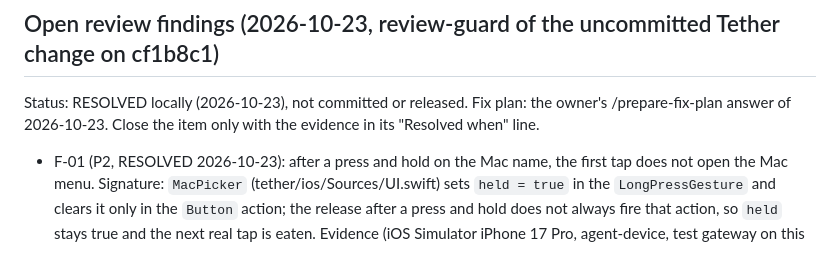
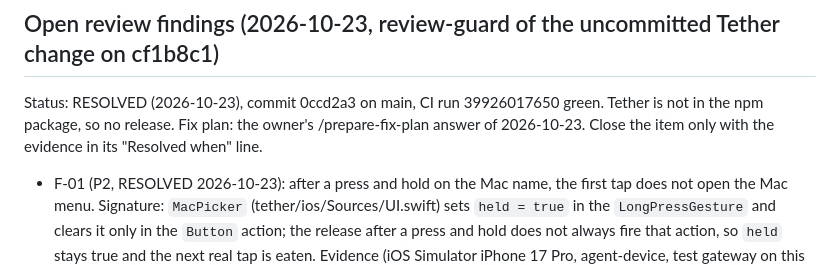
Before and after one commit to furkancak1r/dsh-composer-plus, a Markdown page: IMPLEMENTATION_PLAN.md, the part around the change. Drawn GitHub-style.

Commit message:
Plan kaydında F-01'i commit ve CI kanıtıyla kapat

```diff
--- a/IMPLEMENTATION_PLAN.md
+++ b/IMPLEMENTATION_PLAN.md
@@ -629,6 +629,6 @@ Fix: `wakeWithContinue(agent)` in index.js puts a second marker at the queue hea
 Last checkpoint (2026-10-22): `test/continue-host.test.mjs` and `test/resume-restart.test.mjs` red on 8befdda (queued message claimed), green now. New `test/browser-continue-queue.mjs` (fake model, one queued message, Stop, ▶): red on 8befdda with dsh 0.2.1-rc.2 (the continued request held the queued text); PASS on 0.2.0-rc.2 and 0.2.1-rc.2 now (continued request = note only, queue row stays with no empty row, then the queued message runs in its own request). README + 12 translations + llms.txt: one sentence. Not done: version bump, commit, push, release, issue reply (owner's call).
 
 ## Open review findings (2026-10-23, review-guard of the uncommitted Tether change on cf1b8c1)
-Status: RESOLVED locally (2026-10-23), not committed or released. Fix plan: the owner's /prepare-fix-plan answer of 2026-10-23. Close the item only with the evidence in its "Resolved when" line.
+Status: RESOLVED (2026-10-23), commit 0ccd2a3 on main, CI run 39926017650 green. Tether is not in the npm package, so no release. Fix plan: the owner's /prepare-fix-plan answer of 2026-10-23. Close the item only with the evidence in its "Resolved when" line.
 - F-01 (P2, RESOLVED 2026-10-23): after a press and hold on the Mac name, the first tap does not open the Mac menu. Signature: `MacPicker` (tether/ios/Sources/UI.swift) sets `held = true` in the `LongPressGesture` and clears it only in the `Button` action; the release after a press and hold does not always fire that action, so `held` stays true and the next real tap is eaten. Evidence (iOS Simulator iPhone 17 Pro, agent-device, test gateway on this Mac only): press and hold → the rename box opens (2 nodes) → Cancel → first tap: 0 menu items; second tap: 1 menu item ("Add a Mac…"). Impact: one extra tap to switch Macs or add a Mac after each rename; no data loss. Resolved when: the simulator sequence (press and hold → Cancel → one tap) gives 0 menu items on the old code and 1 on the fix, the same is true after Save, a single tap still opens the menu and a press and hold still opens only the rename box, and the iOS unit tests pass. (No UI test target exists and xcodegen is not installed, so the regression check is this agent-device sequence.)
 - F-01 fix: `MacPicker` has no `held` flag. The `Button` action is `guard c.renamingMac == nil else { return }; menu = true`: the rename box that the press and hold opens is the state, and its Save and Cancel both clear it. Evidence (iOS Simulator iPhone 17 Pro, agent-device, test gateway on this Mac only): press and hold → Cancel → one tap: 1 menu item (old code: 0); press and hold → "Ev" → Save → one tap: 1 menu item, title "✓ Ev"; the Cancel sequence twice more: 1 each time; two plain taps: menu each time, no rename box; press and hold: rename box (2 nodes), 0 menu items; pairing → "Name this Mac" → Cancel → one tap: 1 menu item, no "Rename" entry. iOS unit tests 30/30, `npm test` exit 0, `git diff --check` clean. Not checked: the physical iPhone (Developer Mode is off on this Mac, so agent-device cannot read its screen).
```
